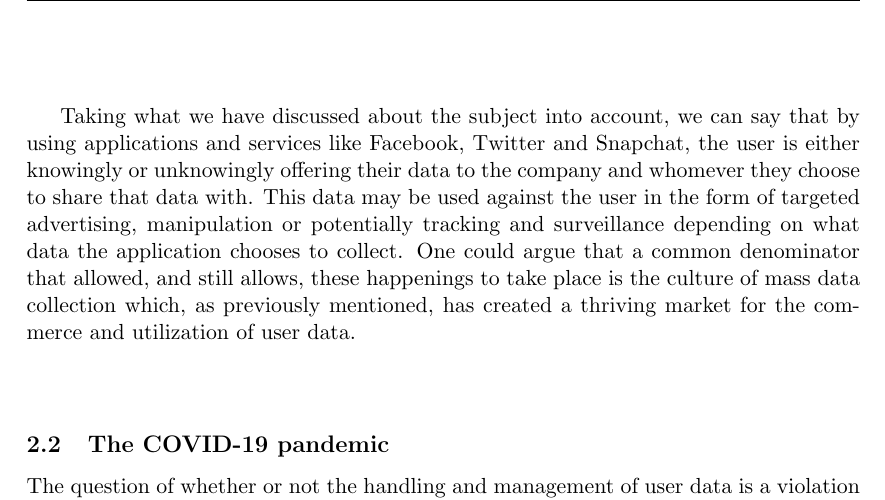
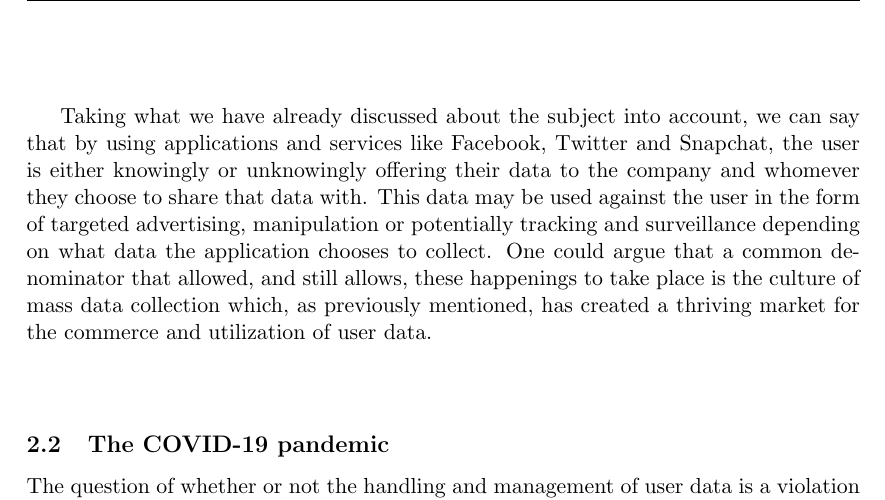
Before and after one commit to Confibula/BigData, a LaTeX document (IN2120-2022-julhau-olejfri-midtsemestereksamen.tex): part of page 5 of 10, cut so that both start at the same text. Compiled offline with pdfLaTeX.

Commit message:
Fixed spelling mistakes

```diff
--- a/IN2120-2022-julhau-olejfri-midtsemestereksamen.tex
+++ b/IN2120-2022-julhau-olejfri-midtsemestereksamen.tex
@@ -105,7 +105,7 @@ In addition to this form of manipulation, we can also refer to the research done
 
 
 
-Taking what we have discussed about the subject into account, we can say that by using applications and services like Facebook, Twitter and Snapchat, the user is either knowingly or unknowingly offering their data to the company and whomever they choose to share that data with. This data may be used against the user in the form of targeted advertising, manipulation or potentially tracking and surveillance depending on what data the application chooses to collect. One could argue that a common denominator that allowed, and still allows, these happenings to take place is the culture of mass data collection which, as previously mentioned, has created a thriving market for the commerce and utilization of user data.  \\ \\
+Taking what we have already discussed about the subject into account, we can say that by using applications and services like Facebook, Twitter and Snapchat, the user is either knowingly or unknowingly offering their data to the company and whomever they choose to share that data with. This data may be used against the user in the form of targeted advertising, manipulation or potentially tracking and surveillance depending on what data the application chooses to collect. One could argue that a common denominator that allowed, and still allows, these happenings to take place is the culture of mass data collection which, as previously mentioned, has created a thriving market for the commerce and utilization of user data.  \\ \\
 
 \subsection{The COVID-19 pandemic}
 The question of whether or not the handling and management of user data is a violation of user privacy has been the subject of many studies in this era of Big Data (Buchanan, et al., 2006). Something that brought more attention to the issue was however the introduction of the COVID-19 related tracking of citizens. \\ \\
```
